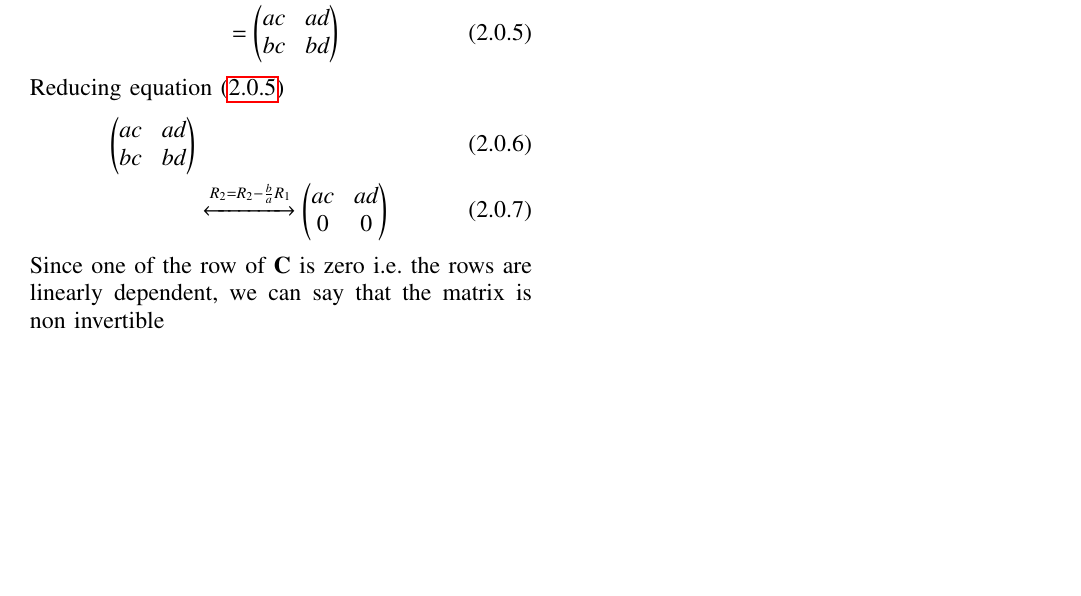
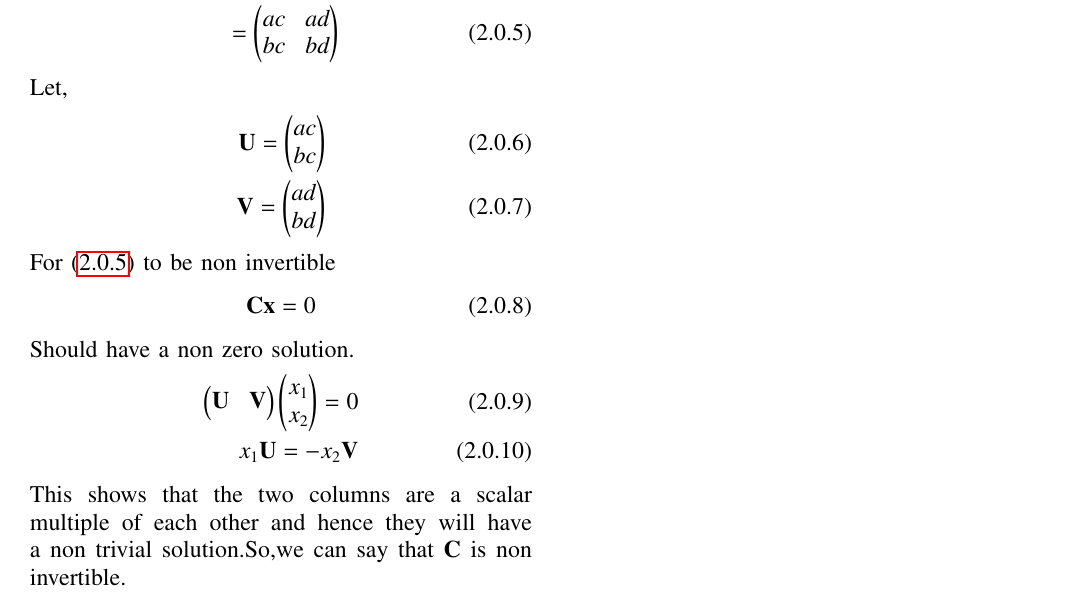
Before and after one commit to Adarsh1310/EE5609, a LaTeX problem sheet (Assignment_13/Assignment_13.tex): part of the page, cut so that both start at the same text, the shorter picture padded with empty space. Compiled offline with pdfLaTeX.

Commit message:
Add files via upload

```diff
--- a/Assignment_13/Assignment_13.tex
+++ b/Assignment_13/Assignment_13.tex
@@ -135,11 +135,20 @@ Suppose $\vec{A}$ is a 2$\times$1  matrix and $\vec{B}$ is 1$\times$2 matrix.Pro
  =\myvec{a\\b}\myvec{c&d}\\
  =\myvec{ac&ad\\bc&bd}\label{eqn1}
  \end{align}
- Reducing equation \eqref{eqn1}
+ Let,
  \begin{align}
- \myvec{ac&ad\\bc&bd}\\
- &\xleftrightarrow{R_2=R_2-\frac{b}{a}R_1}\myvec{ac&ad\\0&0}
+ \vec{U}=\myvec{ac\\bc}\\
+ \vec{V}=\myvec{ad\\bd}
  \end{align}
- Since one of the row of $\vec{C}$ is zero i.e. the rows are linearly dependent, we can say that the matrix is non invertible
+ For \eqref{eqn1} to be non invertible
+ \begin{align}
+ \vec{C}\vec{x}=0\label{cx}
+ \end{align}
+ Should have a non zero solution.
+ \begin{align}
+ \myvec{\vec{U}&\vec{V}}\myvec{x_1\\x_2}=0\\
+ x_1\vec{U}=-x_2\vec{V}
+ \end{align}
+ This shows that the two columns are a scalar multiple of each other and hence they will have a non trivial solution.So,we can say that $\vec{C}$ is non invertible.
 
 \end{document}
```
Also changed, not shown: Assignment_13/Assignment_13.pdf.
